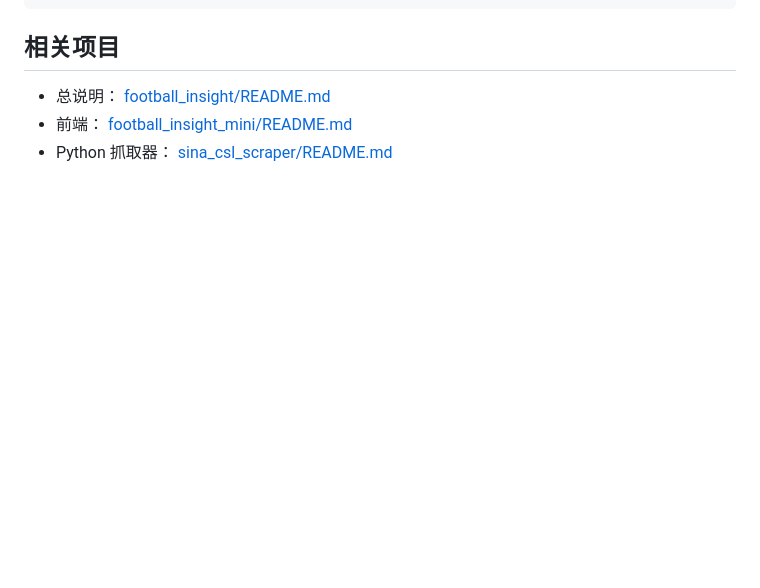
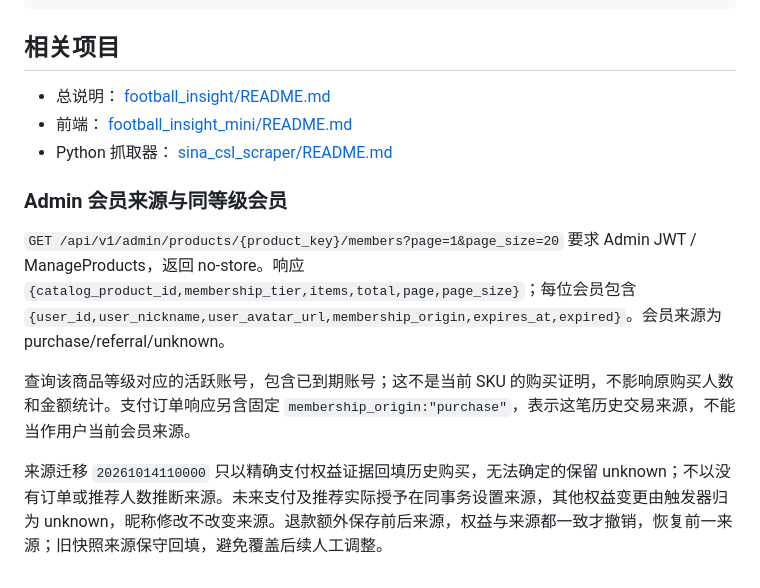
Before and after one commit to oryjk/football_insight, a Markdown page: football_insight_service_backend_rs/README.md, the part around the change. Drawn GitHub-style; blank space fills up the shorter version.

Commit message:
docs: record membership origin verification and rollout

```diff
--- a/football_insight_service_backend_rs/README.md
+++ b/football_insight_service_backend_rs/README.md
@@ -790,3 +790,11 @@ curl 'http://127.0.0.1:8092/api/v1/ai/chat' \
   [football_insight_mini/README.md](../football_insight_mini/README.md)
 - Python 抓取器：
   [sina_csl_scraper/README.md](../sina_csl_scraper/README.md)
+
+### Admin 会员来源与同等级会员
+
+`GET /api/v1/admin/products/{product_key}/members?page=1&page_size=20` 要求 Admin JWT / ManageProducts，返回 no-store。响应 `{catalog_product_id,membership_tier,items,total,page,page_size}`；每位会员包含 `{user_id,user_nickname,user_avatar_url,membership_origin,expires_at,expired}`。会员来源为 purchase/referral/unknown。
+
+查询该商品等级对应的活跃账号，包含已到期账号；这不是当前 SKU 的购买证明，不影响原购买人数和金额统计。支付订单响应另含固定 `membership_origin:"purchase"`，表示这笔历史交易来源，不能当作用户当前会员来源。
+
+来源迁移 `20261014110000` 只以精确支付权益证据回填历史购买，无法确定的保留 unknown；不以没有订单或推荐人数推断来源。未来支付及推荐实际授予在同事务设置来源，其他权益变更由触发器归为 unknown，昵称修改不改变来源。退款额外保存前后来源，权益与来源都一致才撤销，恢复前一来源；旧快照来源保守回填，避免覆盖后续人工调整。
```
Also changed, not shown: FEATURES.md (+2 -2 lines), docs/admin-web-validation.md (+13 -0 lines).
